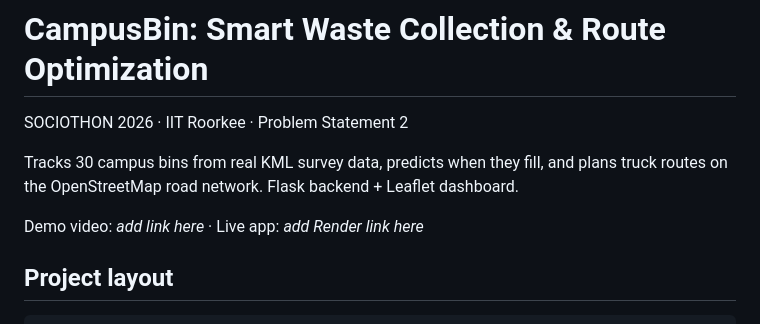
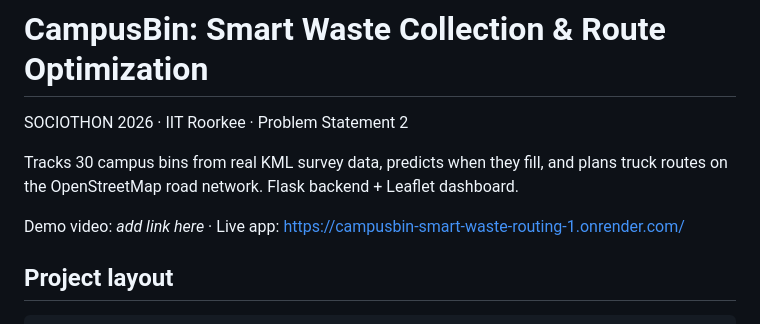
Before and after one commit to vimalk-mk/campusbin-smart-waste-routing, a Markdown page: README.md, the part around the change. GitHub-like rendering.

```diff
--- a/README.md
+++ b/README.md
@@ -3,7 +3,7 @@ SOCIOTHON 2026 · IIT Roorkee · Problem Statement 2
 
 Tracks 30 campus bins from real KML survey data, predicts when they fill, and plans truck routes on the OpenStreetMap road network. Flask backend + Leaflet dashboard.
 
-Demo video: _add link here_ · Live app: _add Render link here_
+Demo video: _add link here_ · Live app: https://campusbin-smart-waste-routing-1.onrender.com/
 
 ## Project layout
     app.py              Flask backend (bins, routing, forecast, API)
```
